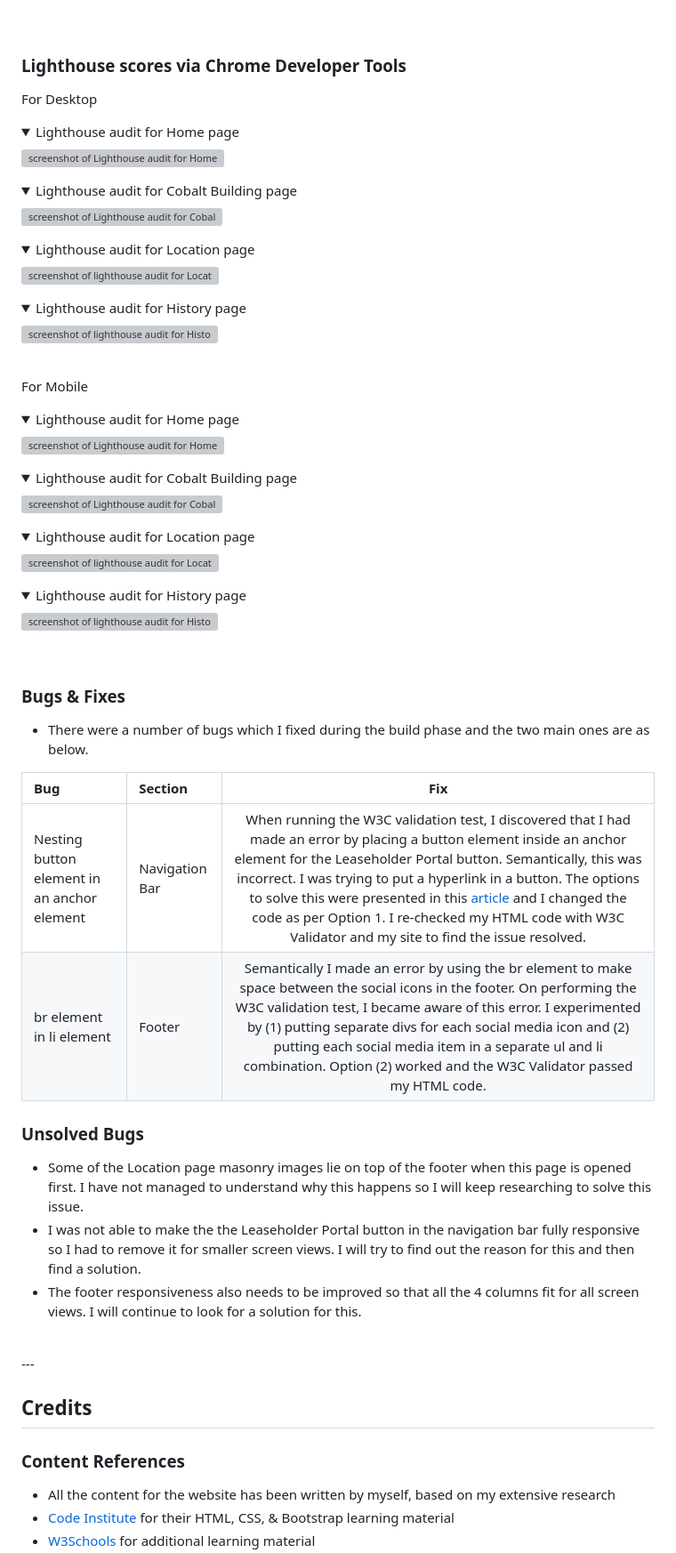
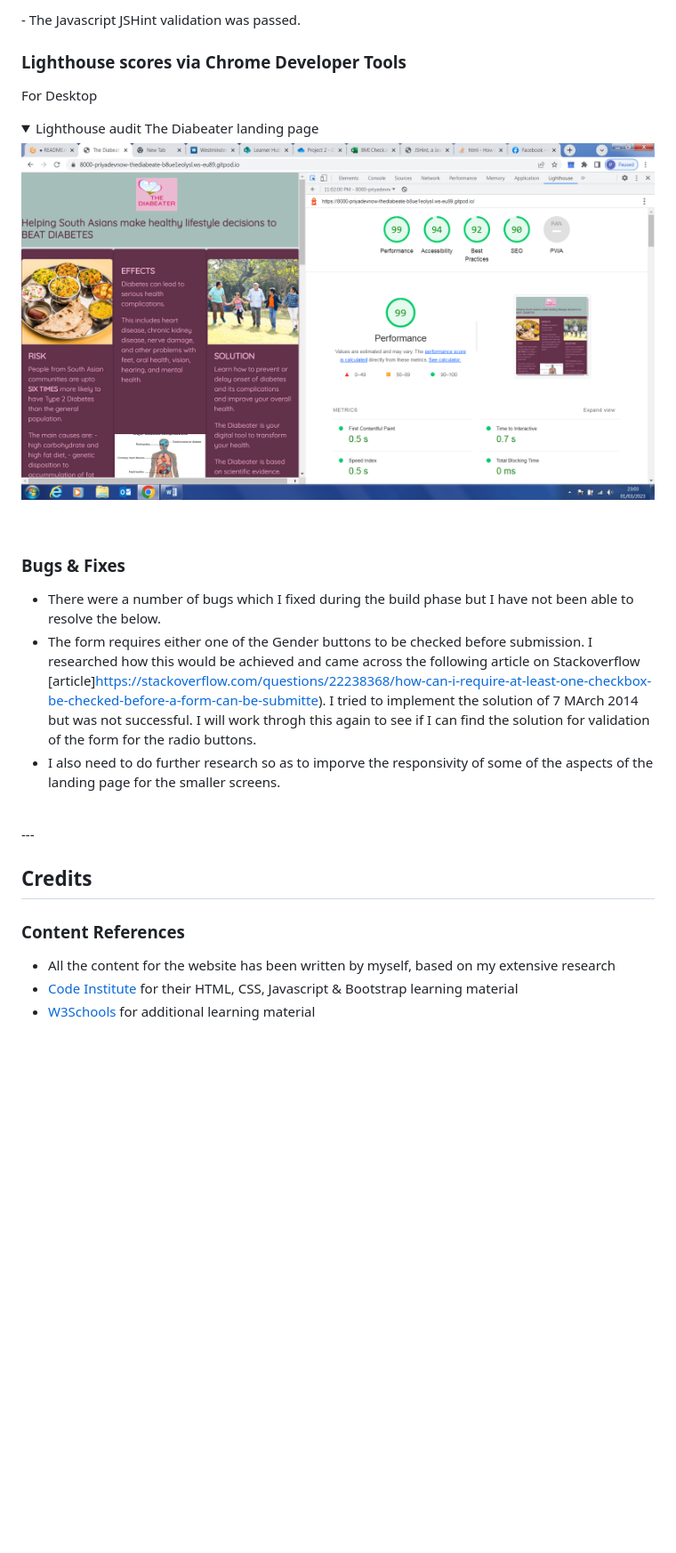
Before and after one commit to PriyaDevNow/The-Diabeater, a Markdown page: README.md, the part around the change printed below. Shown: that part at 89% size. GitHub-like rendering; pictures changed too: docs/project2Lighthouse.png (added); folded sections open; blank space fills up the shorter version; grey boxes are pictures that could not be loaded.

```diff
--- a/README.md
+++ b/README.md
@@ -327,4 +325,5 @@ The results of the form feature testing are as follows:
 </details>
+ - The Javascript JSHint validation was passed.
 
 <br>
 
@@ -332,72 +331,18 @@ The results of the form feature testing are as follows:
 
 For Desktop
 <details>
-<summary>Lighthouse audit for Home page</summary>
+<summary>Lighthouse audit The Diabeater landing page</summary>
 
-![screenshot of Lighthouse audit for Home Page](docs/Lighthouse%20Desktop%20Home%20Page%20Metric.png)
-</details>
-
-<details >
-<summary>Lighthouse audit for Cobalt Building page</summary>
-
-![screenshot of Lighthouse audit for Cobalt Building page](docs/Lighthouse%20Desktop%20Cobalt%20Building%20Page%20Metric.png)
-</details>
-
-<details >
-<summary>Lighthouse audit for Location page</summary>
-
-![screenshot of lighthouse audit for Location page](docs/Lighthouse%20Desktop%20Location%20metric.png)
-</details>
-
-<details >
-<summary>Lighthouse audit for History page</summary>
-
-![screenshot of lighthouse audit for History page](docs/Lighthouse%20Desktop%20History%20metric.png)
-</details>
-
-<br>
-
-For Mobile
-<details>
-<summary>Lighthouse audit for Home page</summary>
-
-![screenshot of Lighthouse audit for Home Page](docs/Lighthouse%20Mobile%20Home%20Page%20metric.png)
-</details>
-
-<details >
-<summary>Lighthouse audit for Cobalt Building page</summary>
-
-![screenshot of Lighthouse audit for Cobalt Building page](docs/Lighthouse%20Mobile%20Cobalt%20Building%20metric.png)
-</details>
-
-<details >
-<summary>Lighthouse audit for Location page</summary>
-
-![screenshot of lighthouse audit for Location page](docs/Lighthouse%20Mobile%20Location%20metric.png)
-</details>
-
-<details >
-<summary>Lighthouse audit for History page</summary>
-
-![screenshot of lighthouse audit for History page](docs/Lighthouse%20Mobile%20History%20metric.png)
+![screenshot of Lighthouse audit for landing page](docs/project2Lighthouse.png)
 </details>
 
 <br>
 
 ### **Bugs & Fixes**
 
-  - There were a number of bugs which I fixed during the build phase and the two main ones are as below.
-
-| Bug | Section | Fix |
-| :----| :----| :--------:|
-| Nesting button element in an anchor element | Navigation Bar | When running the W3C validation test, I discovered that I had made an error by placing a button element inside an anchor element for the Leaseholder Portal button. Semantically, this was incorrect. I was trying to put a hyperlink in a button.  The options to solve this were presented in this [article](https://testbook.com/web-development/how-to-create-an-html-button-that-acts-like-a-link#:~:text=You%20can%20use%20the%20OnClick,to%20define%20the%20link%20address.) and I changed the code as per Option 1.  I re-checked my HTML code with W3C Validator and my site to find the issue resolved. |
-| br element in li element  | Footer |  Semantically I made an error by using the br element to make space between the social icons in the footer. On performing the W3C validation test, I became aware of this error. I experimented by (1) putting separate divs for each social media icon and (2) putting each social media item in a separate ul and li combination.  Option (2) worked and the W3C Validator passed my HTML code.|
-
-### **Unsolved Bugs**
-
-- Some of the Location page masonry images lie on top of the footer when this page is opened first.  I have not managed to understand why this happens so I will keep researching to solve this issue.
-- I was not able to make the the Leaseholder Portal button in the navigation bar fully responsive so I had to remove it for smaller screen views.  I will try to find out the reason for this and then find a solution.
-- The footer responsiveness also needs to be improved so that all the 4 columns fit for all screen views.  I will continue to look for a solution for this.
+- There were a number of bugs which I fixed during the build phase but I have not been able to resolve the below.
+- The form requires either one of the Gender buttons to be checked before submission.  I researched how this would be achieved and came across the following article on Stackoverflow [article]https://stackoverflow.com/questions/22238368/how-can-i-require-at-least-one-checkbox-be-checked-before-a-form-can-be-submitte).  I tried to implement the solution of 7 MArch 2014 but was not successful.  I will work throgh this again to see if I can find the solution for validation of the form for the radio buttons.
+- I also need to do further research so as to imporve the responsivity of some of the aspects of the landing page for the smaller screens.
 
 <br>
 ---
@@ -406,5 +351,5 @@ For Mobile
 
 ### **Content References**
 - All the content for the website has been written by myself, based on my extensive research
-- [Code Institute](https://codeinstitute.net/ie/) for their HTML, CSS, & Bootstrap learning material
+- [Code Institute](https://codeinstitute.net/ie/) for their HTML, CSS, Javascript & Bootstrap learning material
 - [W3Schools](https://www.w3schools.com/) for additional learning material
```
Also changed, not shown: other parts of README.md (+11 -36 lines), docs/JSValidator.png (added), docs/validator.w3.org_nu1.png (added), docs/validator.w3.org_nu_.png (added), 2 other files.
